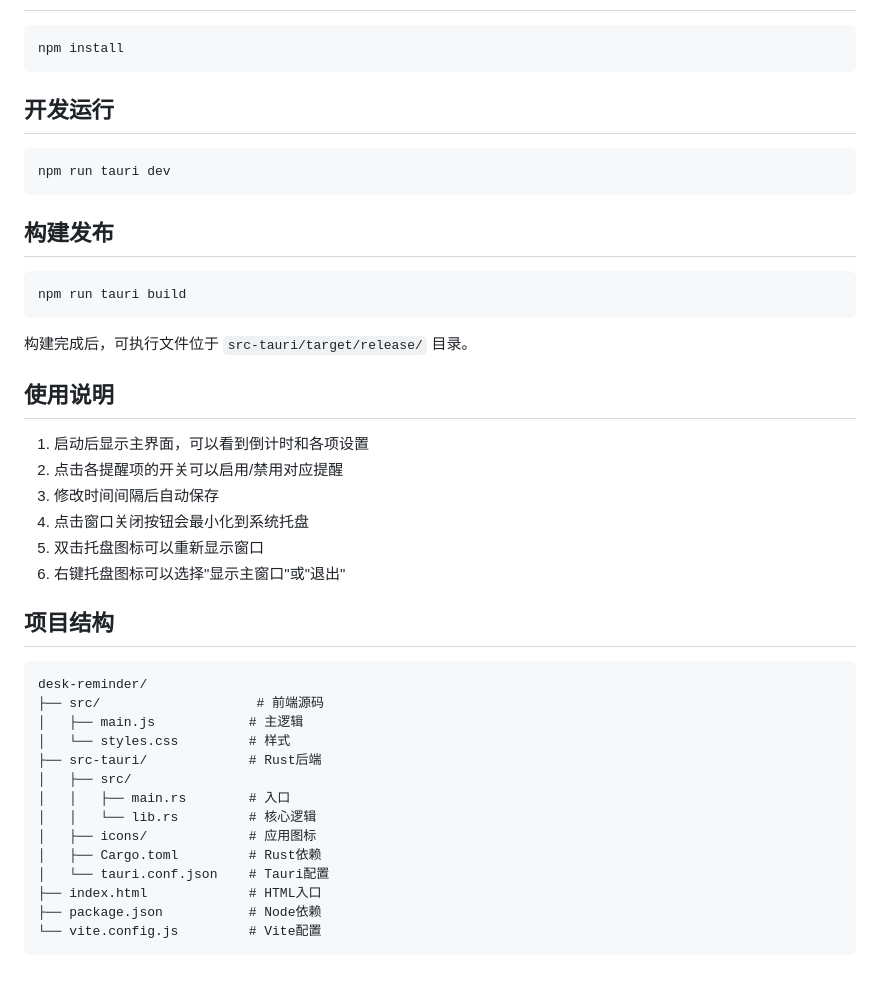
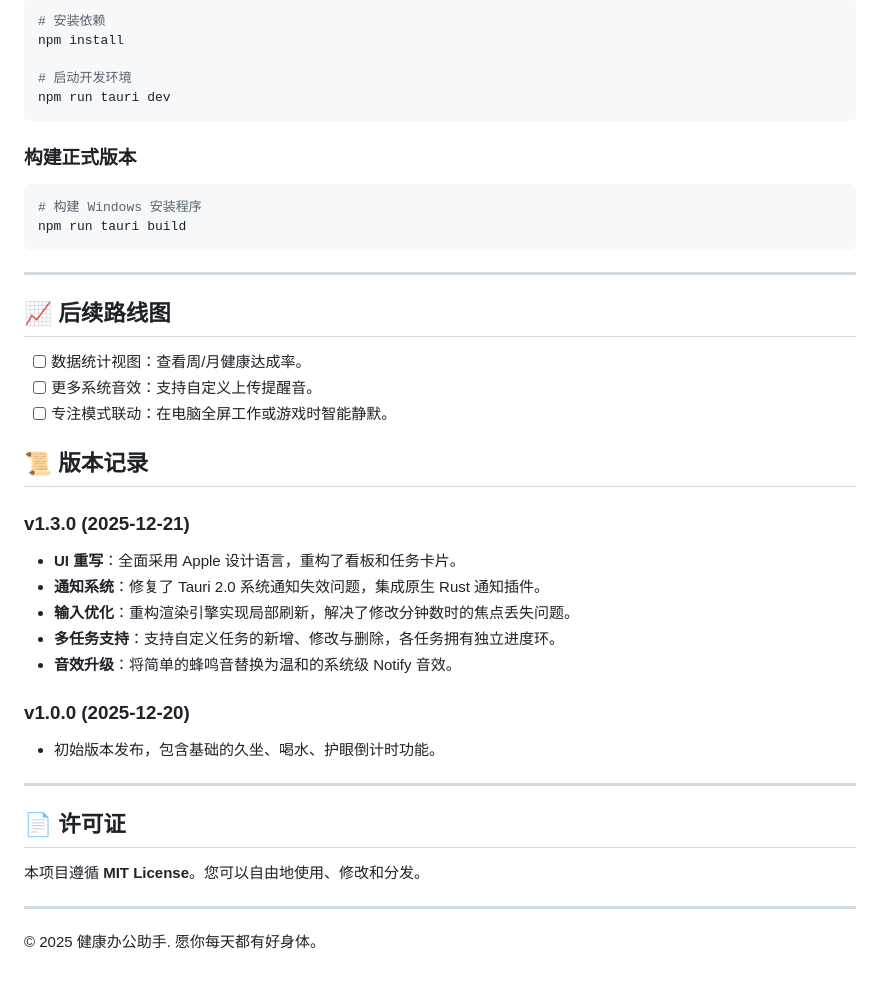
Before and after one commit to Dixardev/Health-reminder, a Markdown page: README.md, the part around one of its changes. GitHub-like rendering.

````diff
--- a/README.md
+++ b/README.md
@@ -29,46 +59,43 @@
 
 ```bash
+# 安装依赖
 npm install
-```
 
-## 开发运行
-
-```bash
+# 启动开发环境
 npm run tauri dev
 ```
 
-## 构建发布
-
+### 构建正式版本
 ```bash
+# 构建 Windows 安装程序
 npm run tauri build
 ```
 
-构建完成后，可执行文件位于 `src-tauri/target/release/` 目录。
+---
 
-## 使用说明
+## 📈 后续路线图
 
-1. 启动后显示主界面，可以看到倒计时和各项设置
-2. 点击各提醒项的开关可以启用/禁用对应提醒
-3. 修改时间间隔后自动保存
-4. 点击窗口关闭按钮会最小化到系统托盘
-5. 双击托盘图标可以重新显示窗口
-6. 右键托盘图标可以选择"显示主窗口"或"退出"
+- [ ] 数据统计视图：查看周/月健康达成率。
+- [ ] 更多系统音效：支持自定义上传提醒音。
+- [ ] 专注模式联动：在电脑全屏工作或游戏时智能静默。
 
-## 项目结构
+## 📜 版本记录
 
-```
-desk-reminder/
-├── src/                    # 前端源码
-│   ├── main.js            # 主逻辑
-│   └── styles.css         # 样式
-├── src-tauri/             # Rust后端
-│   ├── src/
-│   │   ├── main.rs        # 入口
-│   │   └── lib.rs         # 核心逻辑
-│   ├── icons/             # 应用图标
-│   ├── Cargo.toml         # Rust依赖
-│   └── tauri.conf.json    # Tauri配置
-├── index.html             # HTML入口
-├── package.json           # Node依赖
-└── vite.config.js         # Vite配置
-```
+### v1.3.0 (2025-12-21)
+- **UI 重写**：全面采用 Apple 设计语言，重构了看板和任务卡片。
+- **通知系统**：修复了 Tauri 2.0 系统通知失效问题，集成原生 Rust 通知插件。
+- **输入优化**：重构渲染引擎实现局部刷新，解决了修改分钟数时的焦点丢失问题。
+- **多任务支持**：支持自定义任务的新增、修改与删除，各任务拥有独立进度环。
+- **音效升级**：将简单的蜂鸣音替换为温和的系统级 Notify 音效。
+
+### v1.0.0 (2025-12-20)
+- 初始版本发布，包含基础的久坐、喝水、护眼倒计时功能。
+
+---
+
+## 📄 许可证
+
+本项目遵循 **MIT License**。您可以自由地使用、修改和分发。
+
+---
+© 2025 健康办公助手. 愿你每天都有好身体。
````
Also changed, not shown: other parts of README.md (+50 -20 lines), docs/screenshots/dashboard.png (added), docs/screenshots/notification.png (added), docs/screenshots/tasks.png (added), 12 other files.
